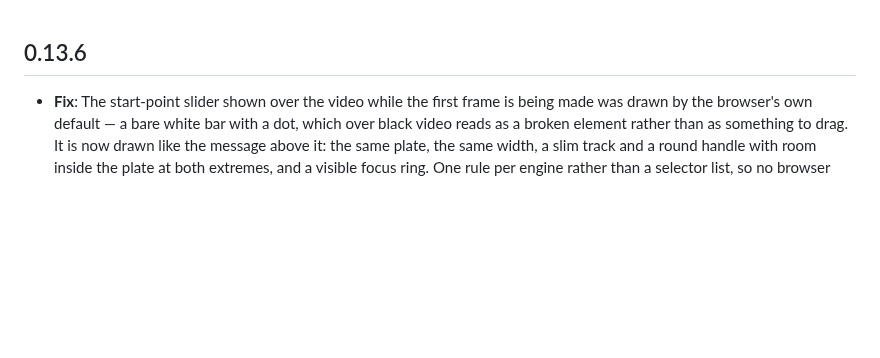
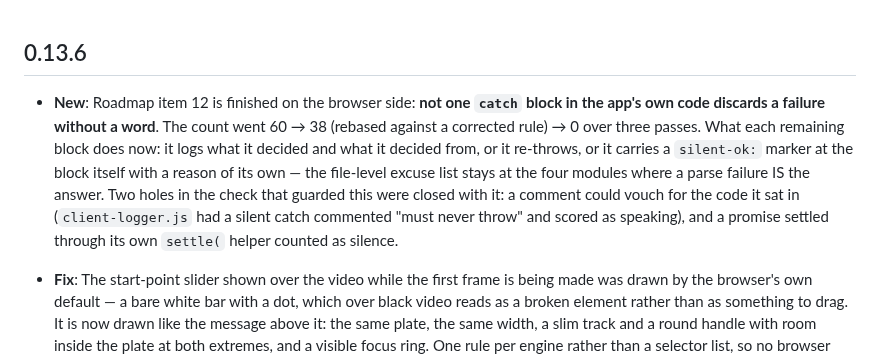
Before and after one commit to torrent-tv/server, a Markdown page: CHANGELOG.md, the part around the change. GitHub-like rendering; blank space fills up the shorter version.

Commit message:
the changelog says what the release actually carries

```diff
--- a/CHANGELOG.md
+++ b/CHANGELOG.md
@@ -1,4 +1,6 @@
 ## 0.13.6
+
+- **New**: Roadmap item 12 is finished on the browser side: **not one `catch` block in the app's own code discards a failure without a word**. The count went 60 → 38 (rebased against a corrected rule) → 0 over three passes. What each remaining block does now: it logs what it decided and what it decided from, or it re-throws, or it carries a `silent-ok:` marker at the block itself with a reason of its own — the file-level excuse list stays at the four modules where a parse failure IS the answer. Two holes in the check that guarded this were closed with it: a comment could vouch for the code it sat in (`client-logger.js` had a silent catch commented "must never throw" and scored as speaking), and a promise settled through its own `settle(` helper counted as silence.
 
 - **Fix**: The start-point slider shown over the video while the first frame is being made was drawn by the browser's own default — a bare white bar with a dot, which over black video reads as a broken element rather than as something to drag. It is now drawn like the message above it: the same plate, the same width, a slim track and a round handle with room inside the plate at both extremes, and a visible focus ring. One rule per engine rather than a selector list, so no browser drops the lot over a prefix it does not know.
 
```
